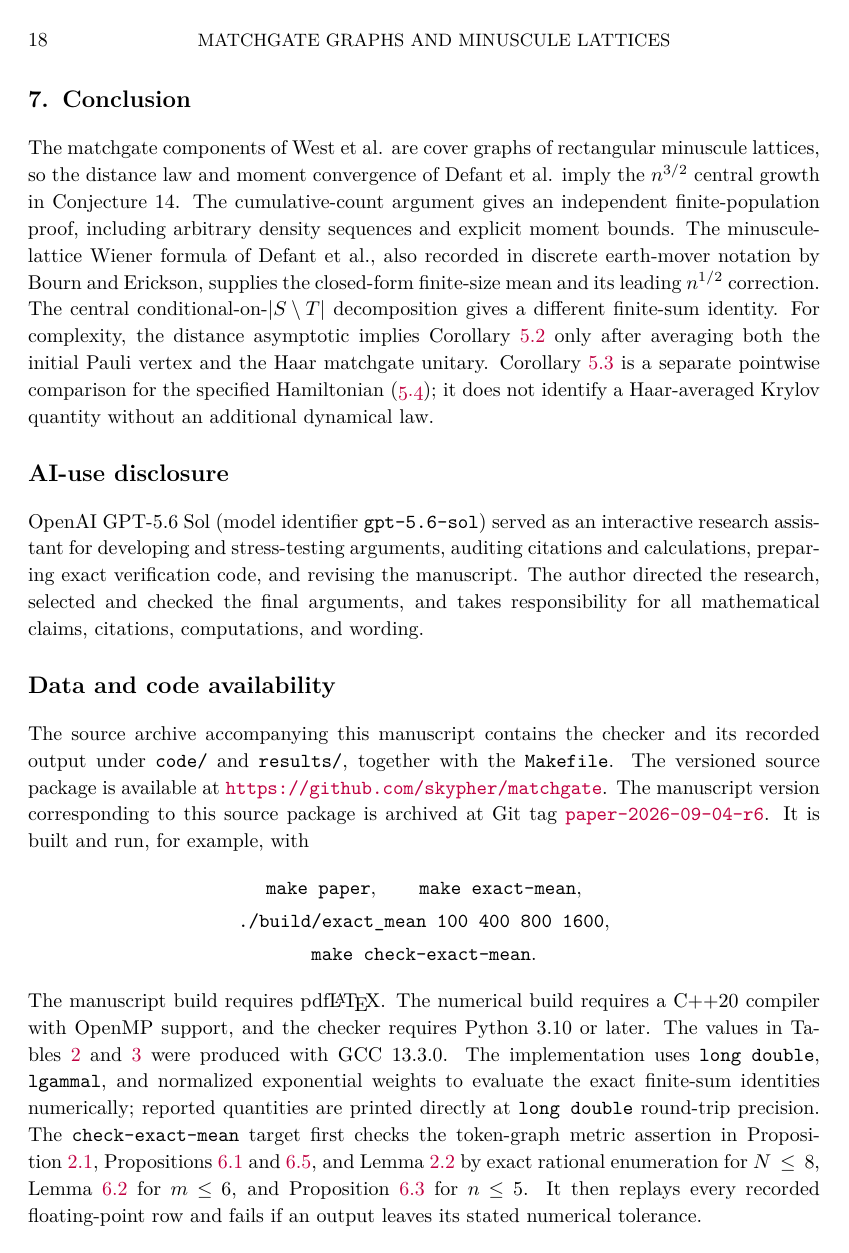
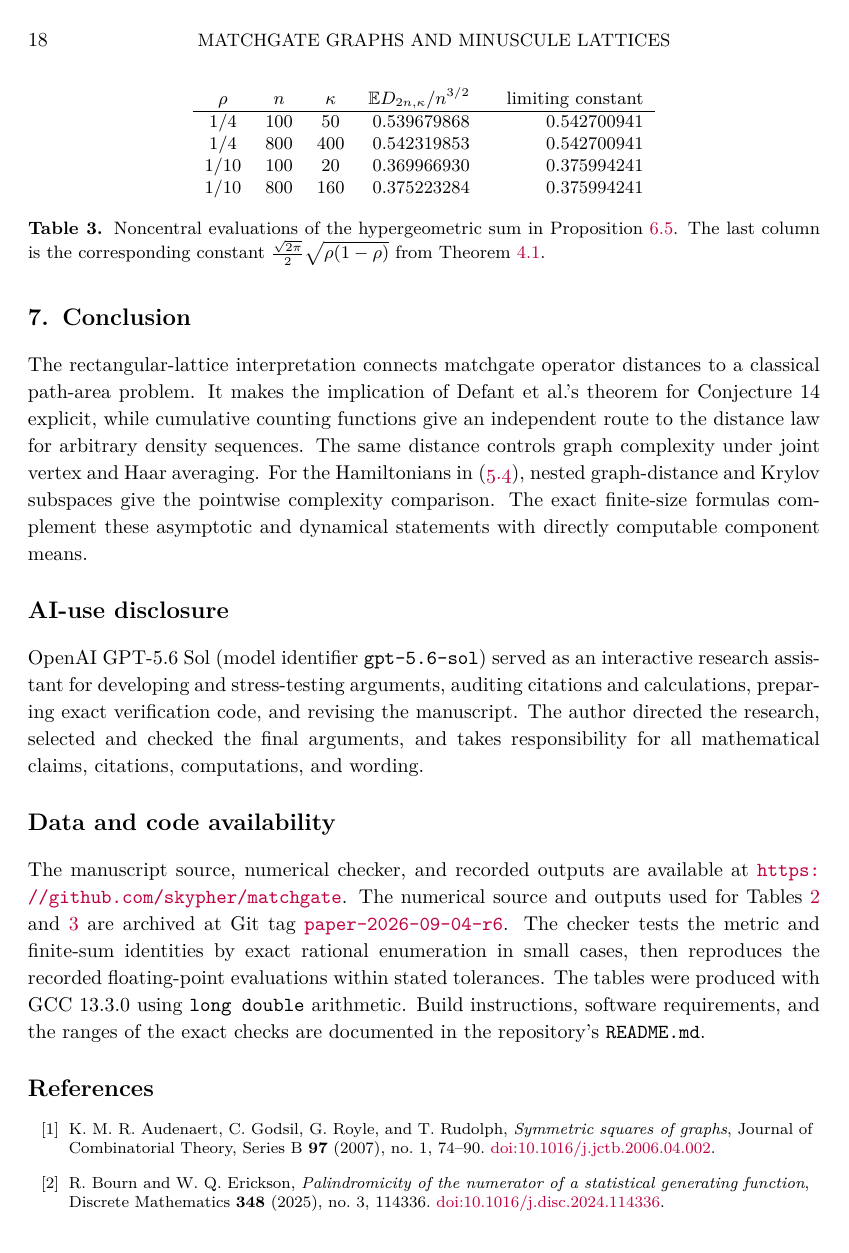
Before and after one commit to skypher/matchgate, a LaTeX paper (paper/main.tex): page 18 of 19. Compiled offline with pdfLaTeX.

Commit message:
Improve manuscript orientation and streamline presentation

```diff
--- a/paper/main.tex
+++ b/paper/main.tex
@@ -1292,22 +1308,15 @@ bounds.
 
 \section{Conclusion}
 
-The matchgate components of West et al. are cover graphs of rectangular
-minuscule lattices, so
-the distance law and moment convergence of Defant et al. imply the
-$n^{3/2}$ central growth in Conjecture~14.  The cumulative-count argument gives
-an independent finite-population proof, including arbitrary density sequences
-and explicit moment bounds.  The minuscule-lattice Wiener formula of Defant et
-al., also recorded in discrete earth-mover notation by Bourn and Erickson,
-supplies the closed-form finite-size mean and its leading $n^{1/2}$ correction.
-The central conditional-on-$|S\setminus T|$ decomposition gives a different
-finite-sum identity.
-For complexity, the distance asymptotic implies
-Corollary~\ref{cor:complexity} only after averaging both the initial Pauli
-vertex and the Haar matchgate unitary.  Corollary~\ref{cor:krylov} is a separate
-pointwise comparison for the specified Hamiltonian
-\eqref{eq:matchgate-Hamiltonian}; it does not identify a Haar-averaged Krylov
-quantity without an additional dynamical law.
+The rectangular-lattice interpretation connects matchgate operator distances
+to a classical path-area problem.  It makes the implication of Defant et al.'s
+theorem for Conjecture~14 explicit, while cumulative counting functions give
+an independent route to the distance law for arbitrary density sequences.
+The same distance controls graph complexity under joint vertex and Haar
+averaging.  For the Hamiltonians in \eqref{eq:matchgate-Hamiltonian}, nested
+graph-distance and Krylov subspaces give the pointwise complexity comparison.
+The exact finite-size formulas complement these asymptotic and dynamical
+statements with directly computable component means.
 
 \section*{AI-use disclosure}
 
@@ -1320,34 +1329,17 @@ claims, citations, computations, and wording.
 
 \section*{Data and code availability}
 
-The source archive accompanying this manuscript contains the checker and its
-recorded output under \texttt{code/} and \texttt{results/}, together with the
-\texttt{Makefile}.  The versioned source package is available at
-\url{https://github.com/skypher/matchgate}.  The manuscript version
-corresponding to this source package is archived at Git tag
+The manuscript source, numerical checker, and recorded outputs are available
+at \url{https://github.com/skypher/matchgate}.  The numerical source and
+outputs used for Tables~\ref{tab:numerics} and~\ref{tab:noncentral} are
+archived at Git tag
 \href{https://github.com/skypher/matchgate/tree/paper-2026-09-04-r6}%
-{\texttt{paper-2026-09-04-r6}}.  It is built and run, for example, with
-\begin{gather*}
- \texttt{make paper},\qquad \texttt{make exact-mean},\\
- \texttt{./build/exact\_mean 100 400 800 1600},\\
- \texttt{make check-exact-mean}.
-\end{gather*}
-The manuscript build requires pdf\LaTeX.  The numerical build requires a C++20
-compiler with OpenMP support, and the checker requires Python~3.10 or later.
-The values in
-Tables~\ref{tab:numerics} and~\ref{tab:noncentral} were produced with
-GCC~13.3.0.  The implementation
-uses \texttt{long double}, \texttt{lgammal}, and normalized exponential
-weights to evaluate the exact finite-sum identities numerically; reported
-quantities are printed directly at \texttt{long double} round-trip precision.
-The \texttt{check-exact-mean} target first checks the token-graph metric
-assertion in Proposition~\ref{prop:graph-metric}, Propositions
-\ref{prop:closed-form} and \ref{prop:exact-computation}, and
-Lemma~\ref{lem:transport} by exact rational enumeration for $N\leq8$,
-Lemma~\ref{lem:discrete-bridge-area} for $m\leq6$, and
-Proposition~\ref{prop:central-exact} for $n\leq5$.  It then replays every
-recorded floating-point row and fails if an output leaves its stated numerical
-tolerance.
+{\texttt{paper-2026-09-04-r6}}.  The checker tests the metric and finite-sum
+identities by exact rational enumeration in small cases, then reproduces the
+recorded floating-point evaluations within stated tolerances.  The tables
+were produced with GCC~13.3.0 using \texttt{long double} arithmetic.
+Build instructions, software requirements, and the ranges of the exact checks
+are documented in the repository's \texttt{README.md}.
 
 \begin{thebibliography}{99}
 \footnotesize\raggedright
```
Also changed, not shown: README.md, paper/main.tex (116 more changed lines).
